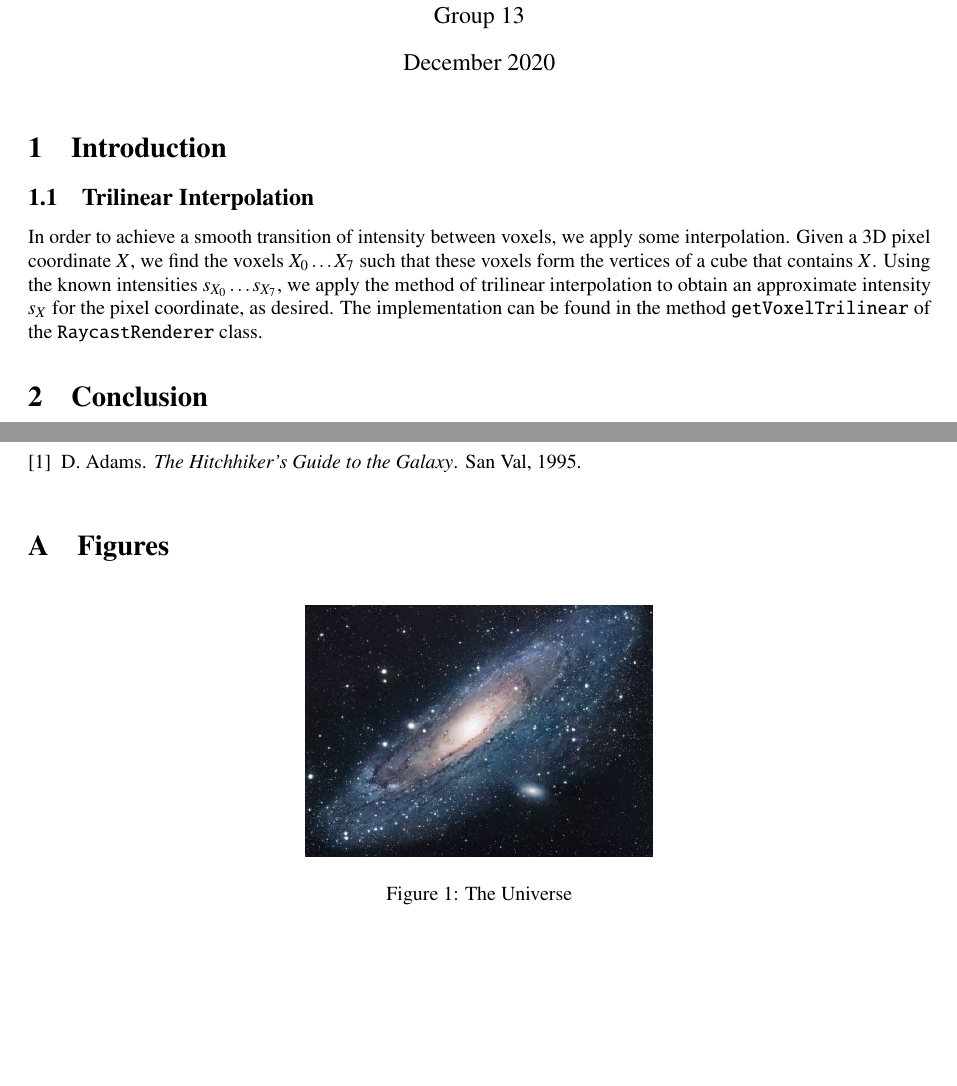
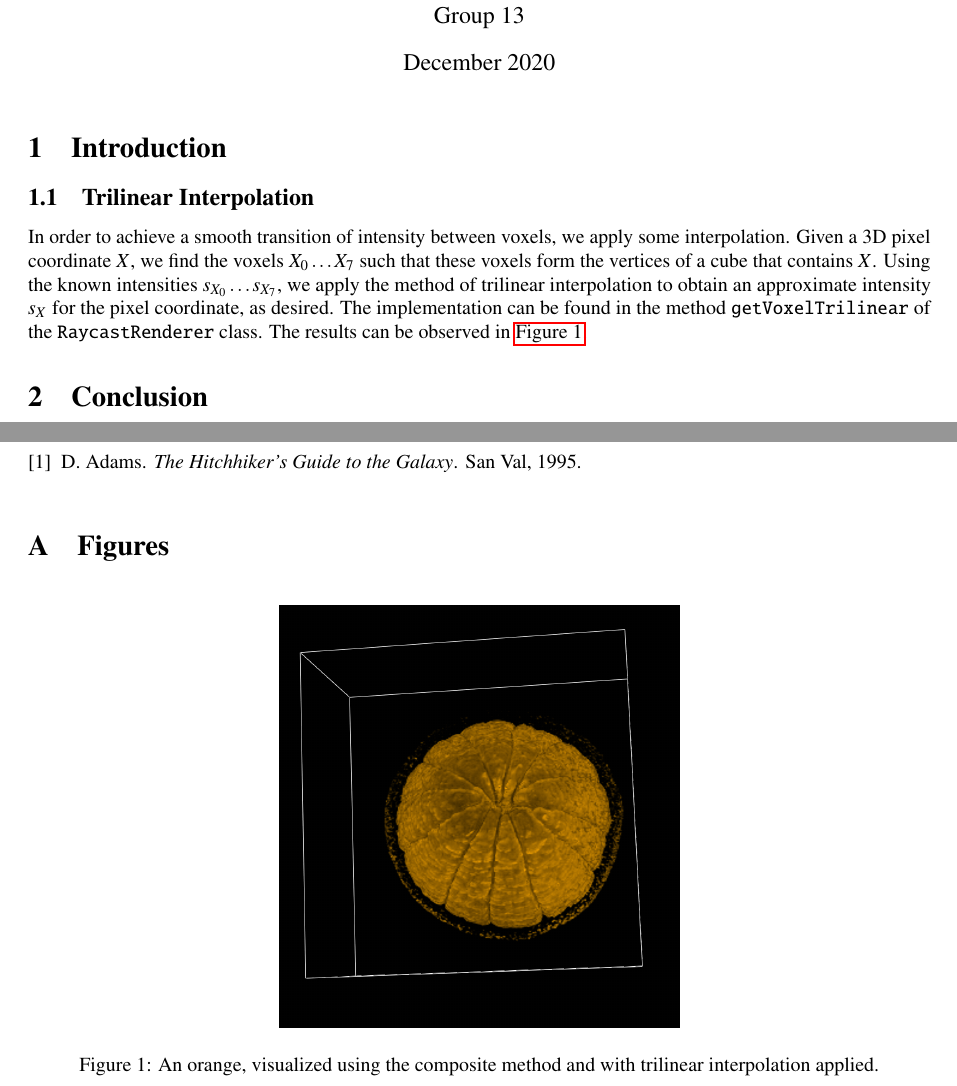
Before and after one commit to nimobeeren/2IMV20, a LaTeX document (docs/main.tex): two parts of the page, joined at a grey line, cut so that both start at the same text, the shorter picture padded with empty space. Compiled offline with pdfLaTeX.

Commit message:
docs: add figure

```diff
--- a/docs/main.tex
+++ b/docs/main.tex
@@ -28,6 +28,7 @@
 %% it is recomended to use ``\autoref{sec:bla}'' instead of ``Fig.~\ref{sec:bla}''
 \graphicspath{{figures/}{pictures/}{images/}{./}} % where to search for the images
 
+\usepackage{hyperref} % to enable \autoref
 \usepackage{microtype}                 % use micro-typography (slightly more compact, better to read)
 \PassOptionsToPackage{warn}{textcomp}  % to address font issues with \textrightarrow
 \usepackage{textcomp}                  % use better special symbols
@@ -51,7 +52,7 @@
 
 \subsection{Trilinear Interpolation}
 
-In order to achieve a smooth transition of intensity between voxels, we apply some interpolation. Given a 3D pixel coordinate $X$, we find the voxels $X_0 \ldots X_7$ such that these voxels form the vertices of a cube that contains $X$. Using the known intensities $s_{X_0}\ldots s_{X_7}$, we apply the method of trilinear interpolation to obtain an approximate intensity $s_X$ for the pixel coordinate, as desired. The implementation can be found in the method {\tt getVoxelTrilinear} of the {\tt RaycastRenderer} class.
+In order to achieve a smooth transition of intensity between voxels, we apply some interpolation. Given a 3D pixel coordinate $X$, we find the voxels $X_0 \ldots X_7$ such that these voxels form the vertices of a cube that contains $X$. Using the known intensities $s_{X_0}\ldots s_{X_7}$, we apply the method of trilinear interpolation to obtain an approximate intensity $s_X$ for the pixel coordinate, as desired. The implementation can be found in the method {\tt getVoxelTrilinear} of the {\tt RaycastRenderer} class. The results can be observed in \autoref{fig:trilinear}.
 
 \section{Conclusion}
 ``I always thought something was fundamentally wrong with the universe'' \citep{adams1995hitchhiker}
@@ -64,9 +65,9 @@ In order to achieve a smooth transition of intensity between voxels, we apply so
 
 \begin{figure}[h!]
 \centering
-\includegraphics[scale=1.7]{universe}
-\caption{The Universe}
-\label{fig:universe}
+\includegraphics[width=200px]{trilinear-on}
+\caption{An orange, visualized using the composite method and with trilinear interpolation applied.}
+\label{fig:trilinear}
 \end{figure}
 
 \end{document}
```
Also changed, not shown: docs/figures/trilinear-on.png (added).
